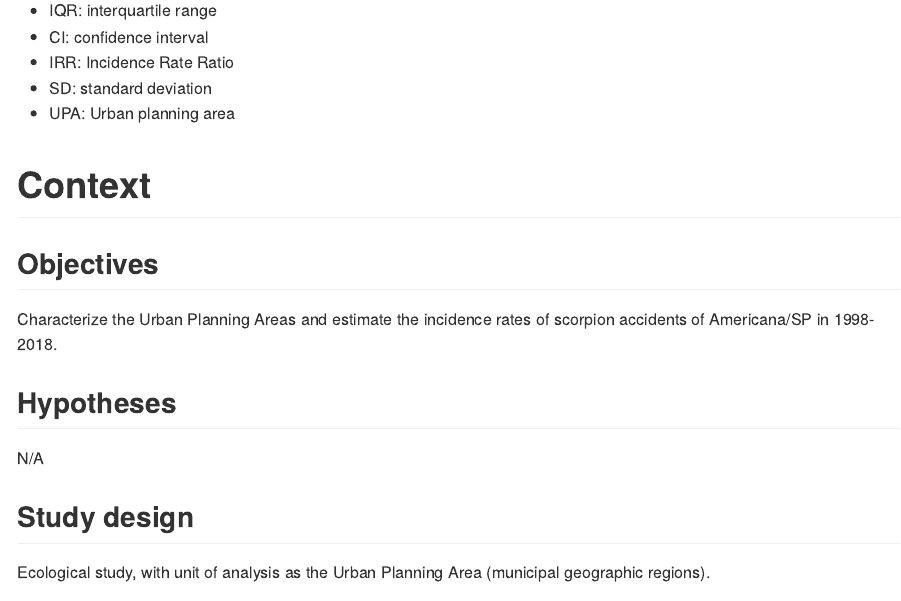
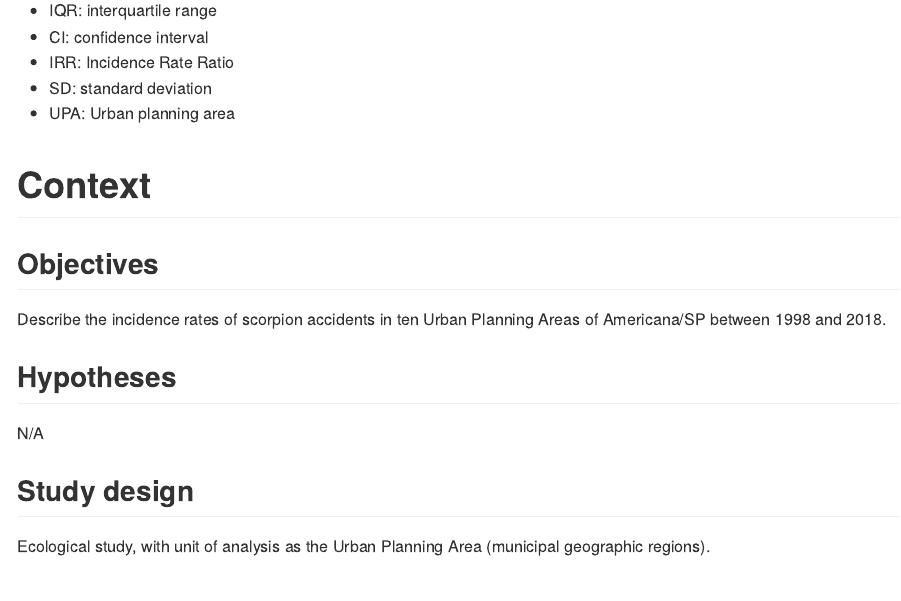
Before and after one commit to philsf-biostat/SAR-2021-007-JB, an R Markdown document (report/SAP-2021-007-JB-v01.Rmd): the page in a window 1100 px wide, from 370 px down. The pictures show the output file report/SAP-2021-007-JB-v01.md that the author committed with the source, drawn offline in the style of GitHub.

Commit message:
objective adjusted

```diff
--- a/report/SAP-2021-007-JB-v01.Rmd
+++ b/report/SAP-2021-007-JB-v01.Rmd
@@ -65,7 +65,7 @@ kable(history)
 
 ## Objectives
 
-Characterize the Urban Planning Areas and estimate the incidence rates of scorpion accidents of Americana/SP in 1998-2018.
+Describe the incidence rates of scorpion accidents in ten Urban Planning Areas of Americana/SP between 1998 and 2018.
 
 ## Hypotheses
 
```
Also changed, not shown: report/SAR-2021-007-JB-v01.Rmd (+1 -1 lines), README.md, report/SAP-2021-007-JB-v01.md, report/SAR-2021-007-JB-v01.md.
